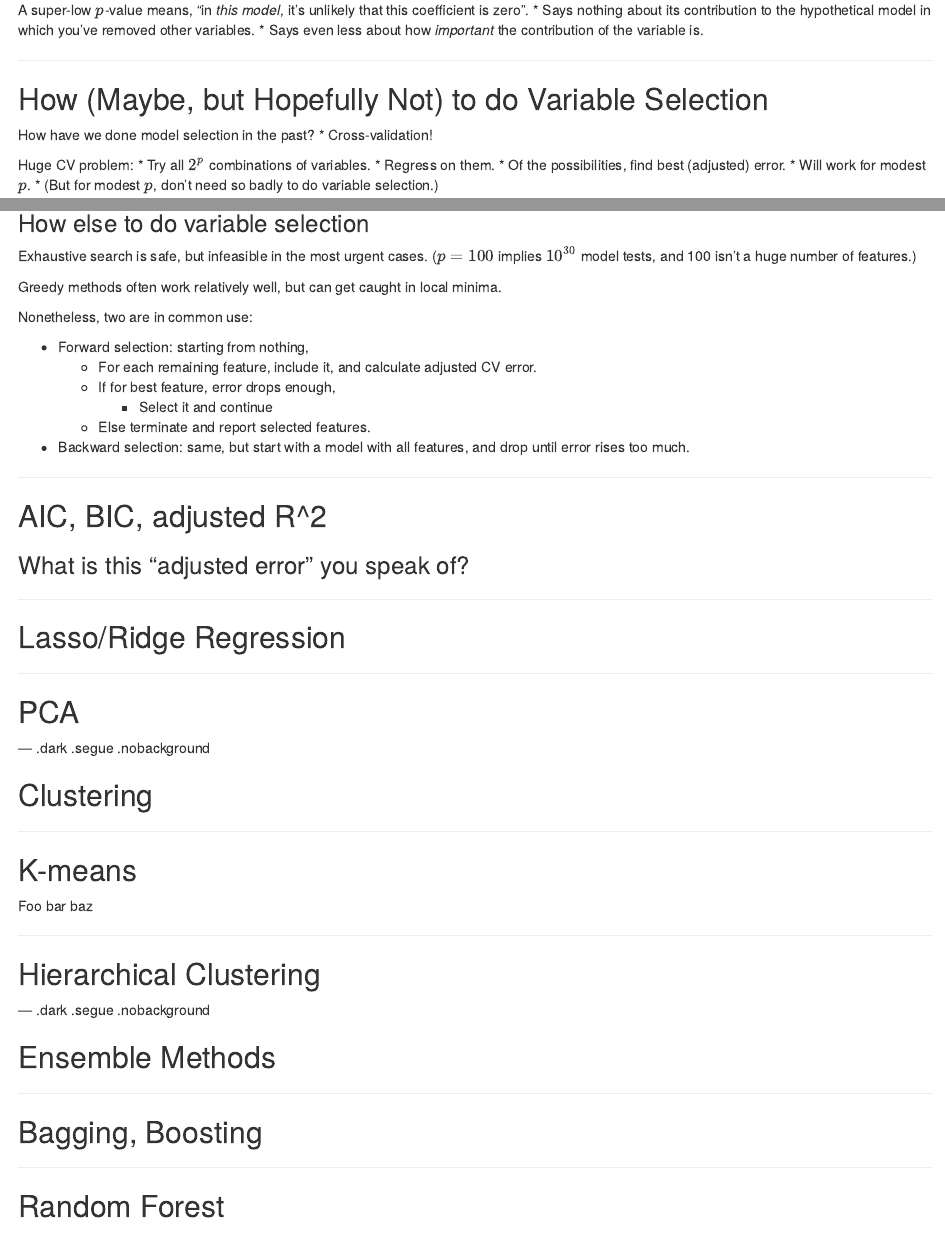
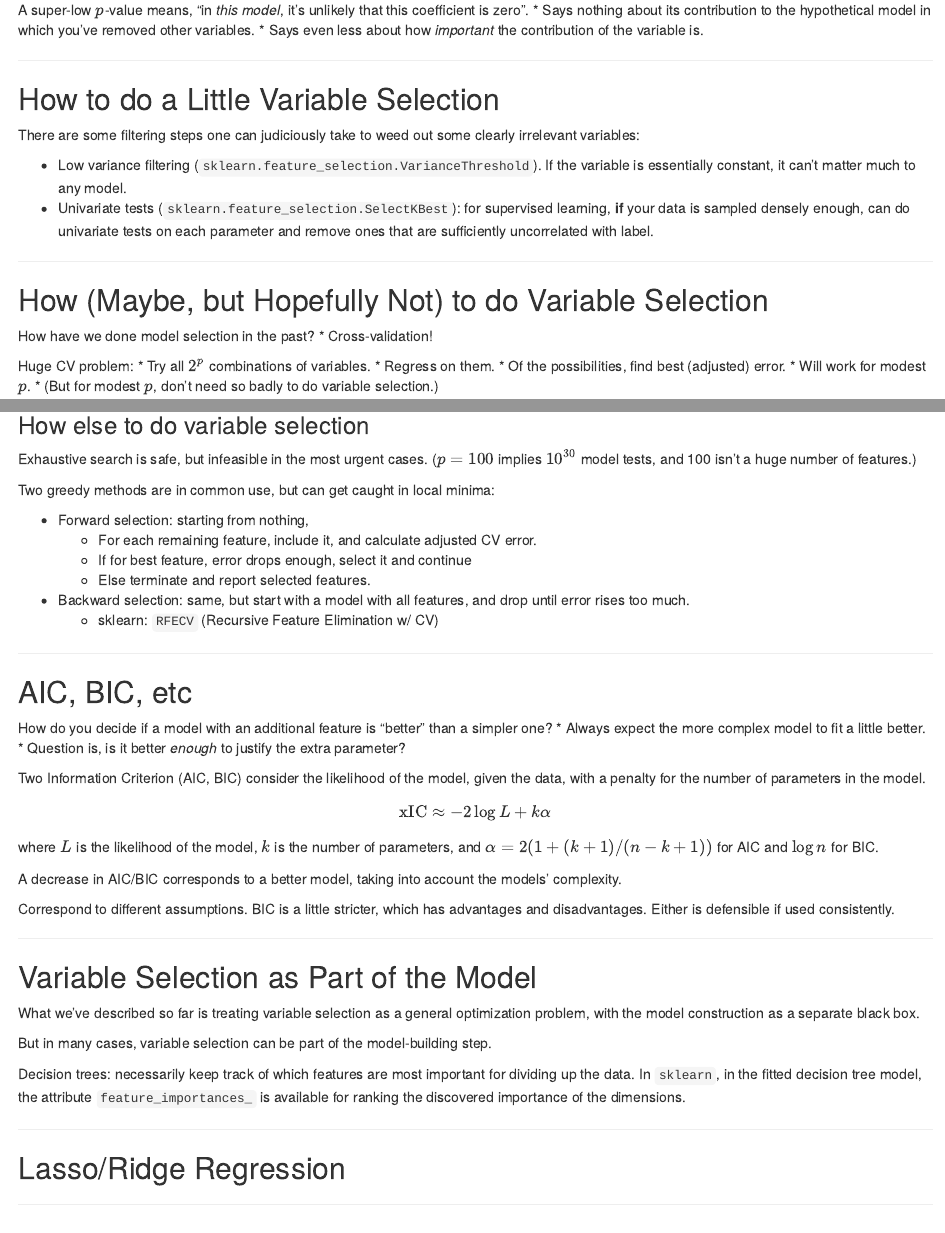
Before and after one commit to ljdursi/ML-for-scientists, an R Markdown document (index.Rmd): the page in a window 1100 px wide, from 1550 px down, and a second part further down, joined at a grey line. Rendered offline with R 4.5, knitr and Pandoc, with nearby package versions; some code elsewhere in the file could not run offline.

Commit message:
more on variable selection

```diff
--- a/index.Rmd
+++ b/index.Rmd
@@ -1712,6 +1712,19 @@ A super-low $p$-value means, "in _this_ _model_, it's unlikely that this coeffic
 
 ---
 
+## How to do a Little Variable Selection
+
+There are some filtering steps one can judiciously take to weed out some clearly irrelevant variables:
+
+* Low variance filtering (`sklearn.feature_selection.VarianceThreshold`).
+If the variable is essentially constant, it can't matter much to any model.
+* Univariate tests (`sklearn.feature_selection.SelectKBest`): for
+supervised learning, **if** your data is sampled densely enough,
+can do univariate tests on each parameter and remove ones that are sufficiently uncorrelated with label.
+
+
+---
+
 ## How (Maybe, but Hopefully Not) to do Variable Selection
 
 How have we done model selection in the past?
@@ -1786,21 +1799,54 @@ Exhaustive search is safe, but infeasible in the most urgent cases.
 ($p = 100$ implies $10^{30}$ model tests, and 100 isn't a huge
 number of features.)
 
-Greedy methods often work relatively well, but can get caught in local minima.
-
-Nonetheless, two are in common use:
+Two greedy methods are in common use, but can get caught in local minima:
 
 * Forward selection: starting from nothing,
     * For each remaining feature, include it, and calculate adjusted CV error.
-    * If for best feature, error drops enough,
-        * Select it and continue
+    * If for best feature, error drops enough, select it and continue
     * Else terminate and report selected features.
 * Backward selection: same, but start with a model with all features, and drop until error rises too much.
-
----
-
-## AIC, BIC, adjusted R^2
-### What is this "adjusted error" you speak of?
+    * sklearn: `RFECV` (Recursive Feature Elimination w/ CV)
+
+---
+
+## AIC, BIC, etc
+
+How do you decide if a model with an additional feature is "better" than a simpler one?
+* Always expect the more complex model to fit a little better.
+* Question is, is it better *enough* to justify the extra parameter?
+
+Two Information Criterion (AIC, BIC) consider the likelihood of the model, given the data, with a penalty for the number of
+parameters in the model.
+
+$$
+\mathrm{xIC} \approx -2 \log L + k \alpha
+$$
+
+where $L$ is the likelihood of the model, $k$ is the number of
+parameters, and $\alpha = 2(1 + (k+1)/(n-k+1))$ for AIC and $\log
+n$ for BIC.
+
+A decrease in AIC/BIC corresponds to a better model, taking into account the models' complexity.
+
+Correspond to different assumptions.  BIC is a little stricter,
+which has advantages and disadvantages.  Either is defensible if used consistently.
+
+---
+
+## Variable Selection as Part of the Model
+
+What we've described so far is treating variable selection as a
+general optimization problem, with the model construction as a
+separate black box.
+
+But in many cases, variable selection can be part of the model-building
+step.
+
+Decision trees: necessarily keep track of which features are most
+important for dividing up the data.  In `sklearn`, in the fitted
+decision tree model, the attribute `feature_importances_` is available
+for ranking the discovered importance of the dimensions.
 
 ---
 
```
Also changed, not shown: index.Rmd (20 more changed lines).
